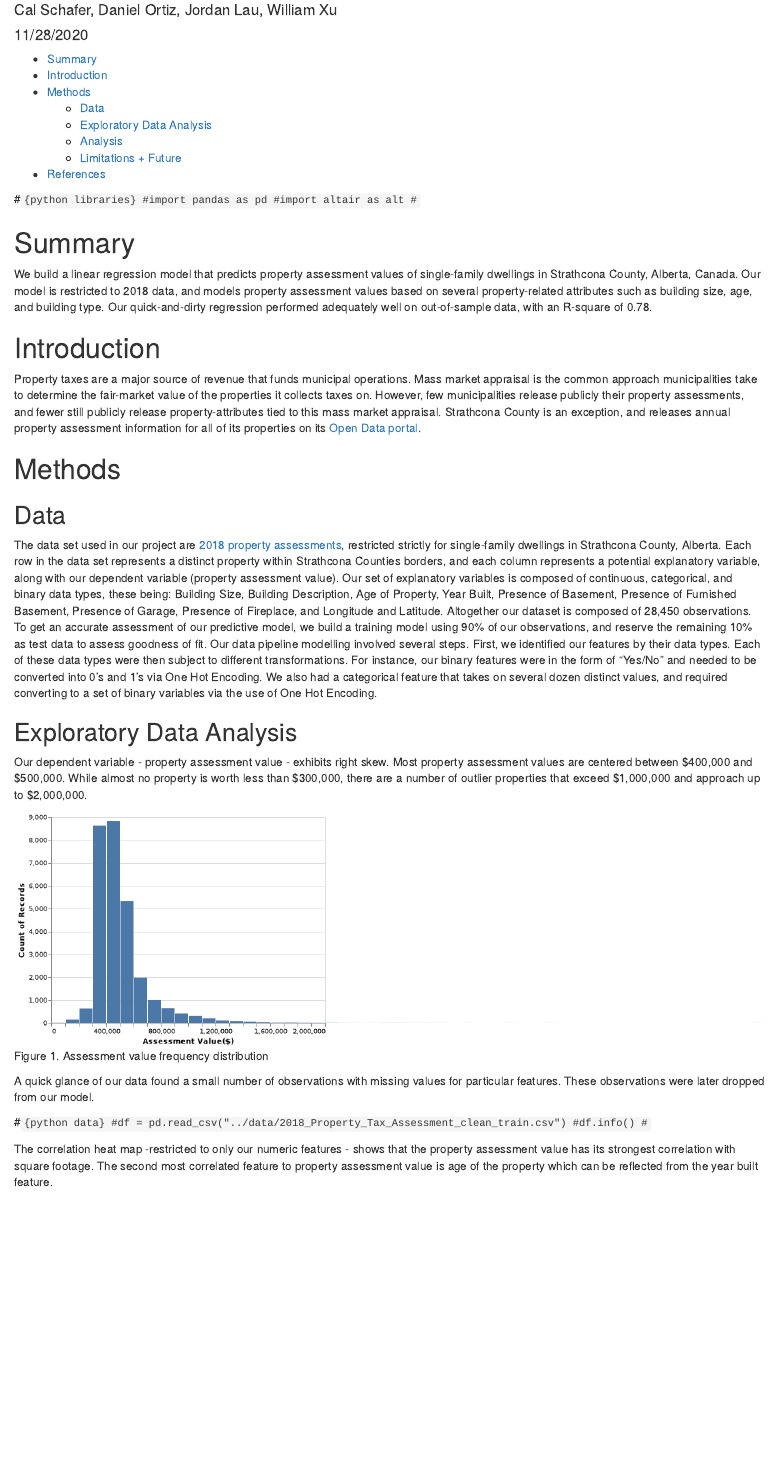
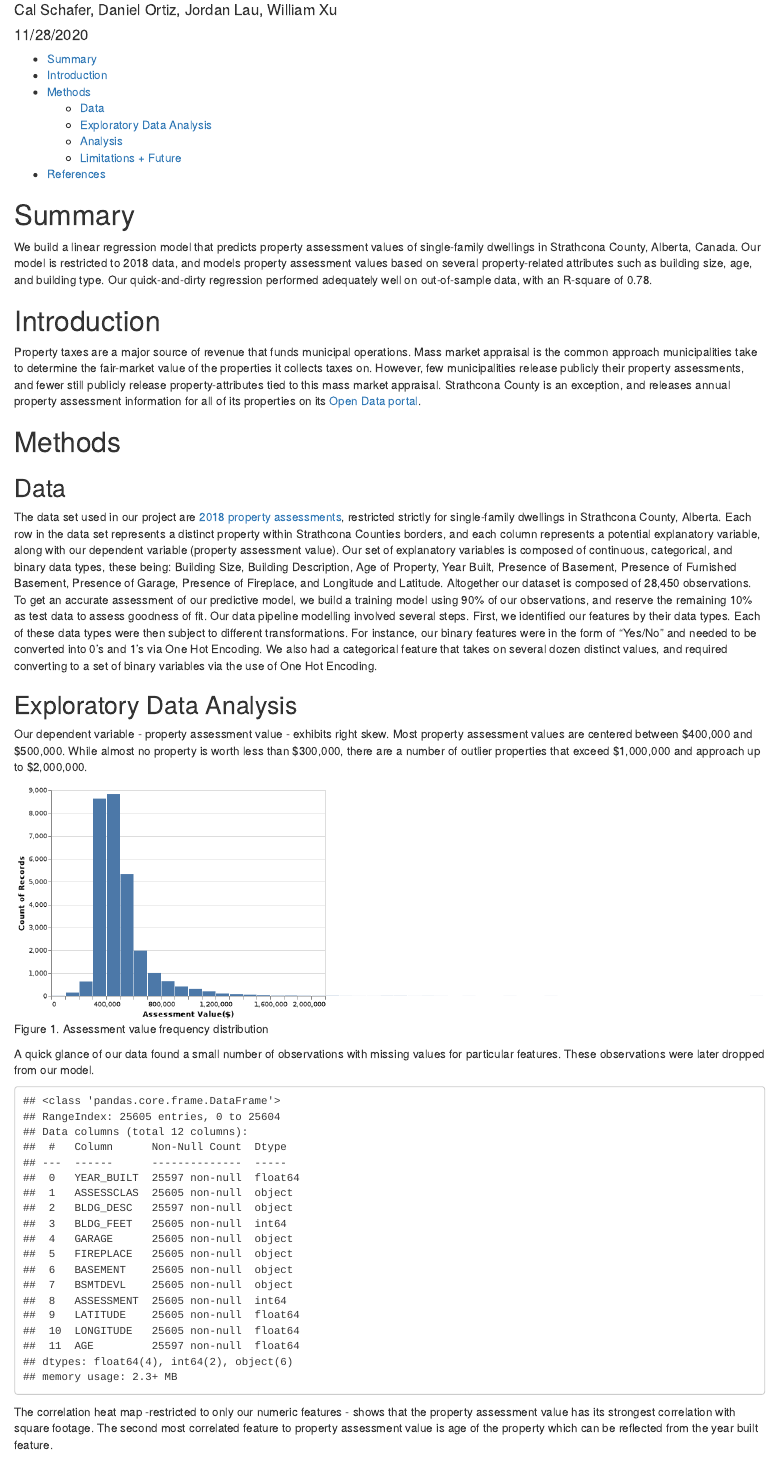
Before and after one commit to williamxu7/522-Group_30-Rockstars, an R Markdown document (doc/strathcona_housing_price_predict_report.Rmd): the page in a window 1100 px wide, from 70 px down. Rendered offline with R 4.5, knitr and Pandoc, with nearby package versions.

Commit message:
Python code chunk fixed

````diff
--- a/doc/strathcona_housing_price_predict_report.Rmd
+++ b/doc/strathcona_housing_price_predict_report.Rmd
@@ -14,10 +14,10 @@ library(tidyverse)
 library(knitr)
 ```
 
-#```{python libraries}
-#import pandas as pd
-#import altair as alt
-#```
+```{python libraries, include = FALSE}
+import pandas as pd
+import altair as alt
+```
 
 # Summary
 
@@ -48,10 +48,10 @@ knitr::include_graphics("../results/barchart.png")
 
 A quick glance of our data found a small number of observations with missing values for particular features. These observations were later dropped from our model.
 
-#```{python data}
-#df = pd.read_csv("../data/2018_Property_Tax_Assessment_clean_train.csv")
-#df.info()
-#```
+```{python data, echo = FALSE}
+df = pd.read_csv("../data/2018_Property_Tax_Assessment_clean_train.csv")
+df.info()
+```
 
 The correlation heat map -restricted to only our numeric features - shows that the property assessment value has its strongest correlation with square footage. The second most correlated feature to property assessment value is age of the property which can be reflected from the year built feature.
 ```{r correlation-heat-map, echo=FALSE, fig.cap="Figure 2. Housing features correlation heatmap", out.height="100%", out.width="50%"}
````
